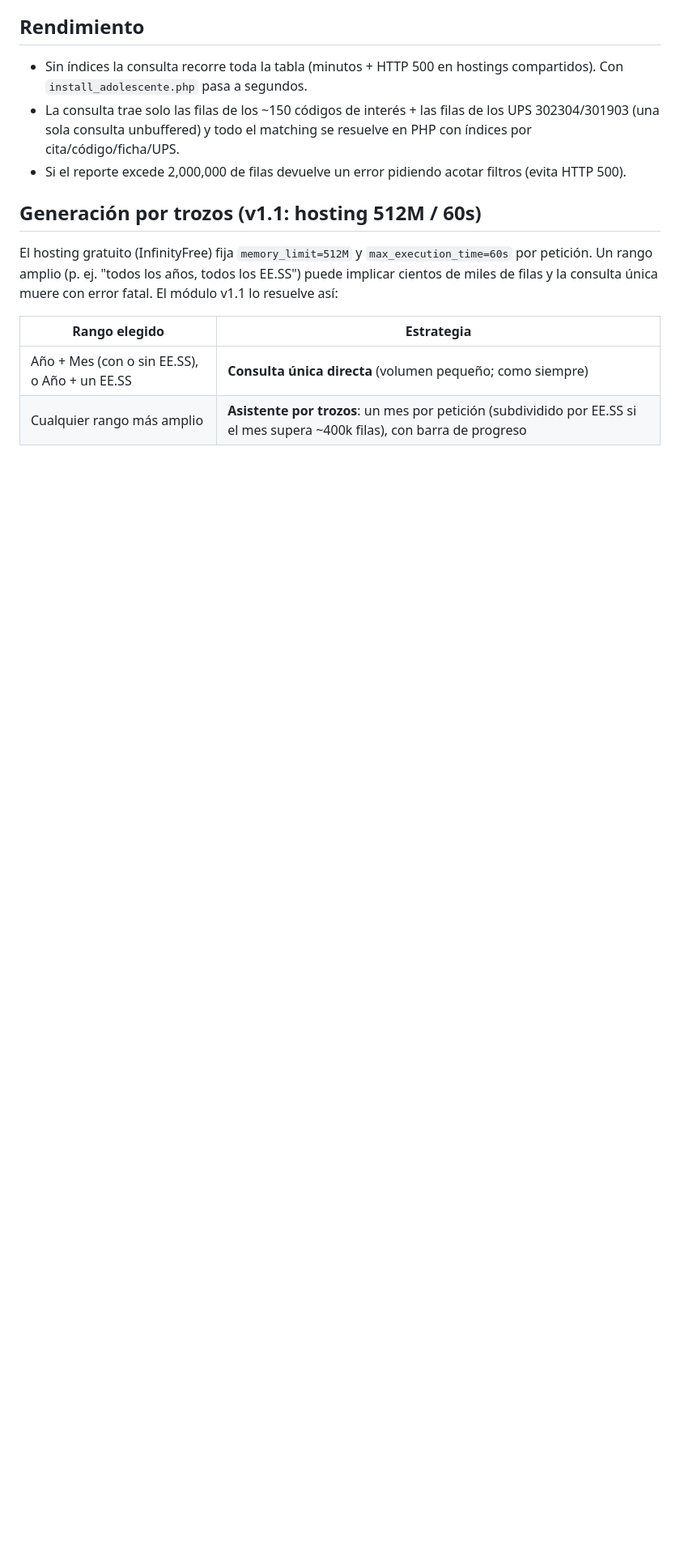
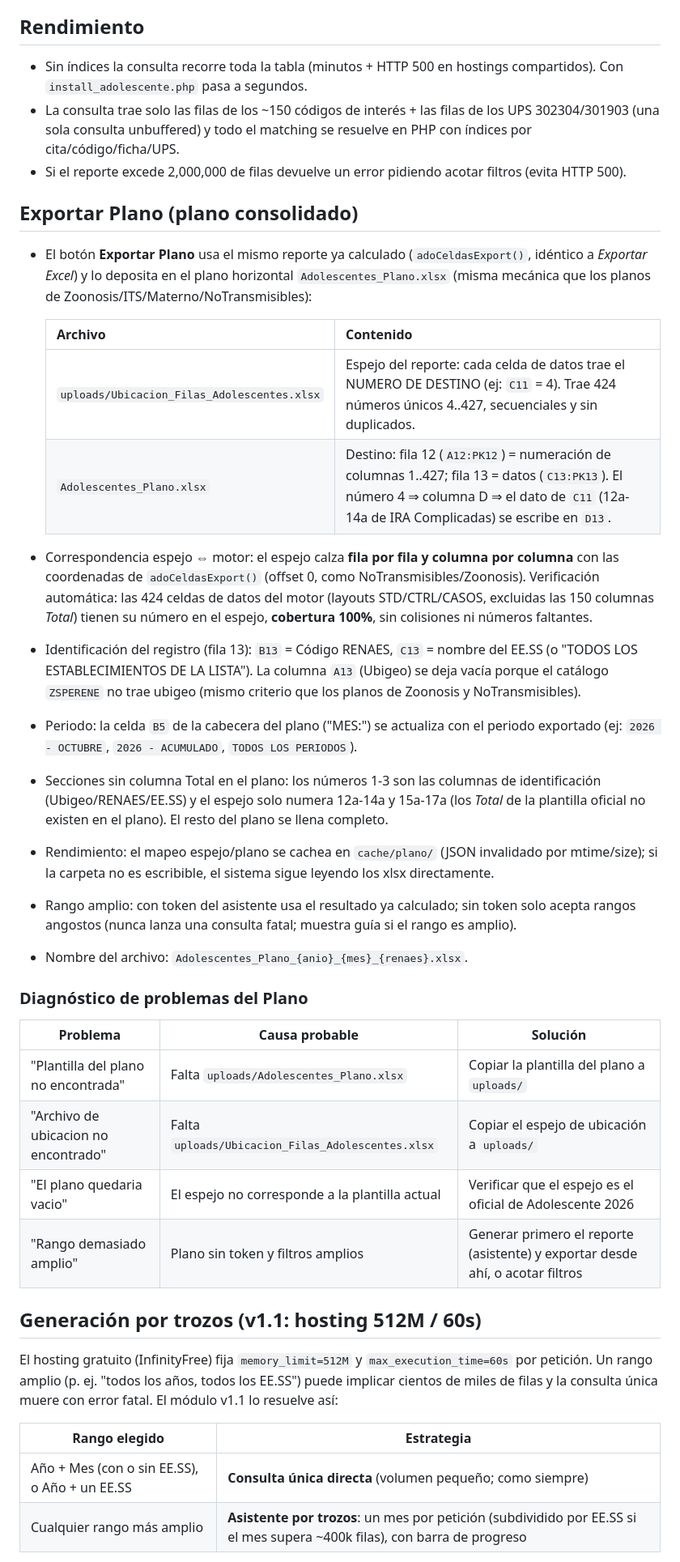
Before and after one commit to jhonrv1997/Estadistica_perene, a Markdown page: INSTALL_adolescente.md, the part around one of its changes. Shown at 81% size. Rendered like a GitHub page; blank space fills up the shorter version.

```diff
--- a/INSTALL_adolescente.md
+++ b/INSTALL_adolescente.md
@@ -151,6 +158,32 @@ Los números de fila corresponden a la hoja `Plantilla` del Excel oficial:
 - Sin índices la consulta recorre toda la tabla (minutos + HTTP 500 en hostings compartidos). Con `install_adolescente.php` pasa a segundos.
 - La consulta trae solo las filas de los ~150 códigos de interés + las filas de los UPS 302304/301903 (una sola consulta unbuffered) y todo el matching se resuelve en PHP con índices por cita/código/ficha/UPS.
 - Si el reporte excede 2,000,000 de filas devuelve un error pidiendo acotar filtros (evita HTTP 500).
+
+## Exportar Plano (plano consolidado)
+
+- El botón **Exportar Plano** usa el mismo reporte ya calculado (`adoCeldasExport()`, idéntico a *Exportar Excel*) y lo deposita en el plano horizontal `Adolescentes_Plano.xlsx` (misma mecánica que los planos de Zoonosis/ITS/Materno/NoTransmisibles):
+
+  | Archivo | Contenido |
+  |---------|-----------|
+  | `uploads/Ubicacion_Filas_Adolescentes.xlsx` | Espejo del reporte: cada celda de datos trae el NUMERO DE DESTINO (ej: `C11` = 4). Trae 424 números únicos 4..427, secuenciales y sin duplicados. |
+  | `Adolescentes_Plano.xlsx` | Destino: fila 12 (`A12:PK12`) = numeración de columnas 1..427; fila 13 = datos (`C13:PK13`). El número 4 ⇒ columna D ⇒ el dato de `C11` (12a-14a de IRA Complicadas) se escribe en `D13`. |
+
+- Correspondencia espejo ⇔ motor: el espejo calza **fila por fila y columna por columna** con las coordenadas de `adoCeldasExport()` (offset 0, como NoTransmisibles/Zoonosis). Verificación automática: las 424 celdas de datos del motor (layouts STD/CTRL/CASOS, excluidas las 150 columnas *Total*) tienen su número en el espejo, **cobertura 100%**, sin colisiones ni números faltantes.
+- Identificación del registro (fila 13): `B13` = Código RENAES, `C13` = nombre del EE.SS (o "TODOS LOS ESTABLECIMIENTOS DE LA LISTA"). La columna `A13` (Ubigeo) se deja vacía porque el catálogo `ZSPERENE` no trae ubigeo (mismo criterio que los planos de Zoonosis y NoTransmisibles).
+- Periodo: la celda `B5` de la cabecera del plano ("MES:") se actualiza con el periodo exportado (ej: `2026 - OCTUBRE`, `2026 - ACUMULADO`, `TODOS LOS PERIODOS`).
+- Secciones sin columna Total en el plano: los números 1-3 son las columnas de identificación (Ubigeo/RENAES/EE.SS) y el espejo solo numera 12a-14a y 15a-17a (los *Total* de la plantilla oficial no existen en el plano). El resto del plano se llena completo.
+- Rendimiento: el mapeo espejo/plano se cachea en `cache/plano/` (JSON invalidado por mtime/size); si la carpeta no es escribible, el sistema sigue leyendo los xlsx directamente.
+- Rango amplio: con token del asistente usa el resultado ya calculado; sin token solo acepta rangos angostos (nunca lanza una consulta fatal; muestra guía si el rango es amplio).
+- Nombre del archivo: `Adolescentes_Plano_{anio}_{mes}_{renaes}.xlsx`.
+
+### Diagnóstico de problemas del Plano
+
+| Problema | Causa probable | Solución |
+|----------|----------------|----------|
+| "Plantilla del plano no encontrada" | Falta `uploads/Adolescentes_Plano.xlsx` | Copiar la plantilla del plano a `uploads/` |
+| "Archivo de ubicacion no encontrado" | Falta `uploads/Ubicacion_Filas_Adolescentes.xlsx` | Copiar el espejo de ubicación a `uploads/` |
+| "El plano quedaria vacio" | El espejo no corresponde a la plantilla actual | Verificar que el espejo es el oficial de Adolescente 2026 |
+| "Rango demasiado amplio" | Plano sin token y filtros amplios | Generar primero el reporte (asistente) y exportar desde ahí, o acotar filtros |
 
 ## Generación por trozos (v1.1: hosting 512M / 60s)
 
```
Also changed, not shown: other parts of INSTALL_adolescente.md (+10 -3 lines).
